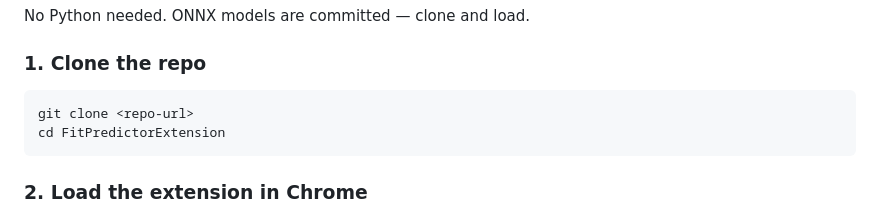
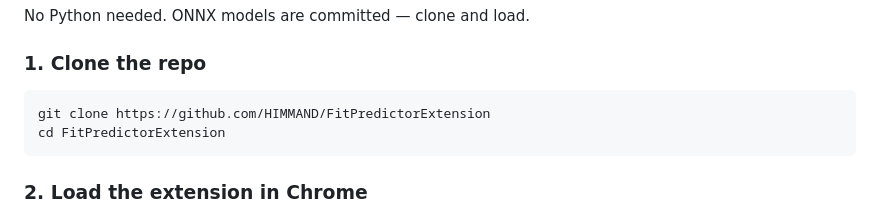
Before and after one commit to HIMMAND/FitPredictorExtension, a Markdown page: README.md, the part around the change. Drawn GitHub-style.

Commit message:
Update clone command with actual repository URL

````diff
--- a/README.md
+++ b/README.md
@@ -30,7 +30,7 @@ No Python needed. ONNX models are committed — clone and load.
 ### 1. Clone the repo
 
 ```bash
-git clone <repo-url>
+git clone https://github.com/HIMMAND/FitPredictorExtension
 cd FitPredictorExtension
 ```
 
````
